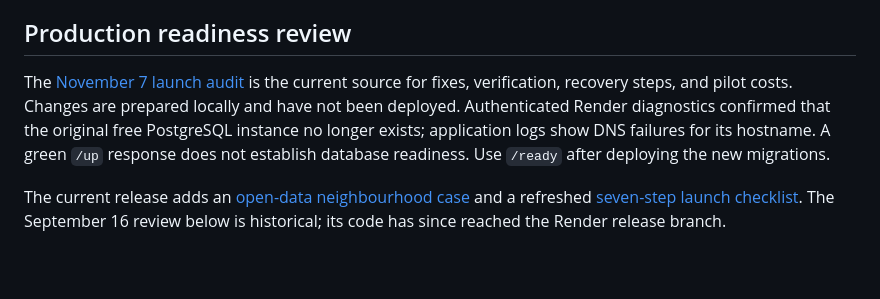
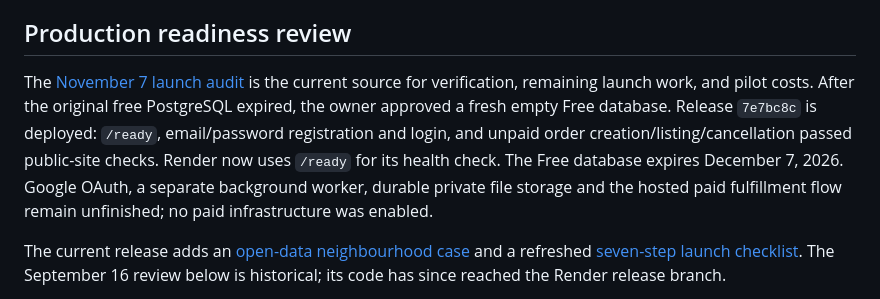
Before and after one commit to DenysSoloshenko/photo-to-roblox, a Markdown page: README.md, the part around the change. Rendered like a GitHub page; blank space fills up the shorter version.

Commit message:
Document verified free Render recovery [skip render]

```diff
--- a/README.md
+++ b/README.md
@@ -14,7 +14,7 @@ The production workflow does not require a user to write JSON or custom code for
 
 ## Production readiness review
 
-The [November 7 launch audit](docs/launch-readiness-2026-11-07.md) is the current source for fixes, verification, recovery steps, and pilot costs. Changes are prepared locally and have not been deployed. Authenticated Render diagnostics confirmed that the original free PostgreSQL instance no longer exists; application logs show DNS failures for its hostname. A green `/up` response does not establish database readiness. Use `/ready` after deploying the new migrations.
+The [November 7 launch audit](docs/launch-readiness-2026-11-07.md) is the current source for verification, remaining launch work, and pilot costs. After the original free PostgreSQL expired, the owner approved a fresh empty Free database. Release `7e7bc8c` is deployed: `/ready`, email/password registration and login, and unpaid order creation/listing/cancellation passed public-site checks. Render now uses `/ready` for its health check. The Free database expires December 7, 2026. Google OAuth, a separate background worker, durable private file storage and the hosted paid fulfillment flow remain unfinished; no paid infrastructure was enabled.
 
 The current release adds an [open-data neighbourhood case](docs/case-study-springer-park.md) and a refreshed [seven-step launch checklist](docs/launch-checklist-2026-09-20.md). The September 16 review below is historical; its code has since reached the Render release branch.
 
```
Also changed, not shown: docs/launch-readiness-2026-11-07.md (+29 -9 lines).
